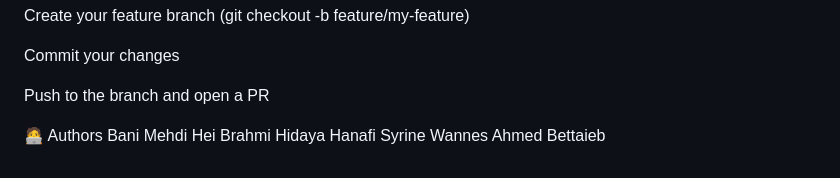
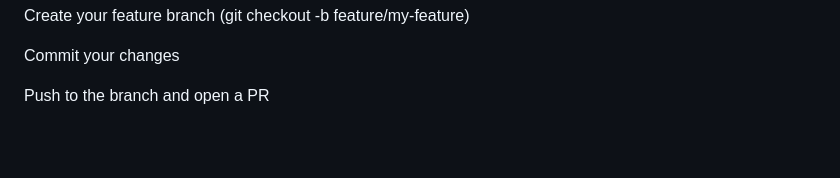
Before and after one commit to hidayahanafi/BLOOM, a Markdown page: README.md, the part around the change. Rendered like a GitHub page; blank space fills up the shorter version.

```diff
--- a/README.md
+++ b/README.md
@@ -163,10 +163,3 @@ Create your feature branch (git checkout -b feature/my-feature)
 Commit your changes
 
 Push to the branch and open a PR
-
-🧑‍💻 Authors
-Bani Mehdi
-Hei Brahmi
-Hidaya Hanafi
-Syrine Wannes
-Ahmed Bettaieb
```
